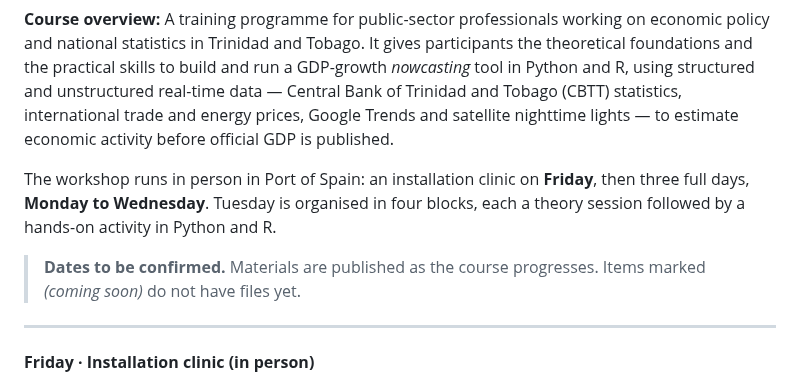
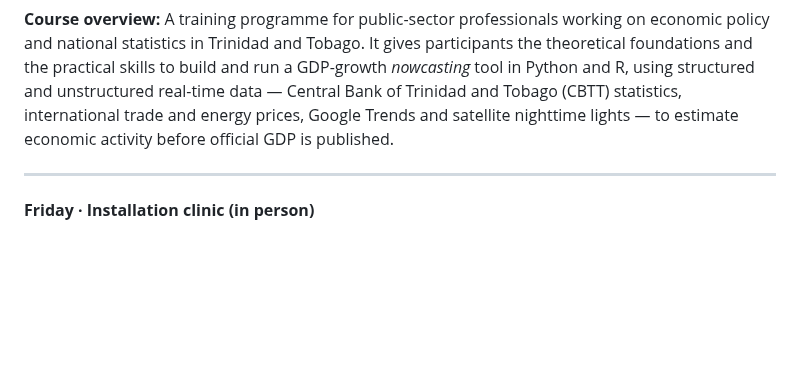
Before and after one commit to CCBeconomics/nowcasting, a Markdown page: tto/README.md, the part around the change. Drawn GitHub-style; blank space fills up the shorter version.

```diff
--- a/tto/README.md
+++ b/tto/README.md
@@ -3,10 +3,6 @@
 **Facilitators**: Jose L. Saboin, Diego Guerrero, Angelo Mazzocca
 
 **Course overview:** A training programme for public-sector professionals working on economic policy and national statistics in Trinidad and Tobago. It gives participants the theoretical foundations and the practical skills to build and run a GDP-growth *nowcasting* tool in Python and R, using structured and unstructured real-time data — Central Bank of Trinidad and Tobago (CBTT) statistics, international trade and energy prices, Google Trends and satellite nighttime lights — to estimate economic activity before official GDP is published.
-
-The workshop runs in person in Port of Spain: an installation clinic on **Friday**, then three full days, **Monday to Wednesday**. Tuesday is organised in four blocks, each a theory session followed by a hands-on activity in Python and R.
-
-> **Dates to be confirmed.** Materials are published as the course progresses. Items marked *(coming soon)* do not have files yet.
 
 ---
 
```
